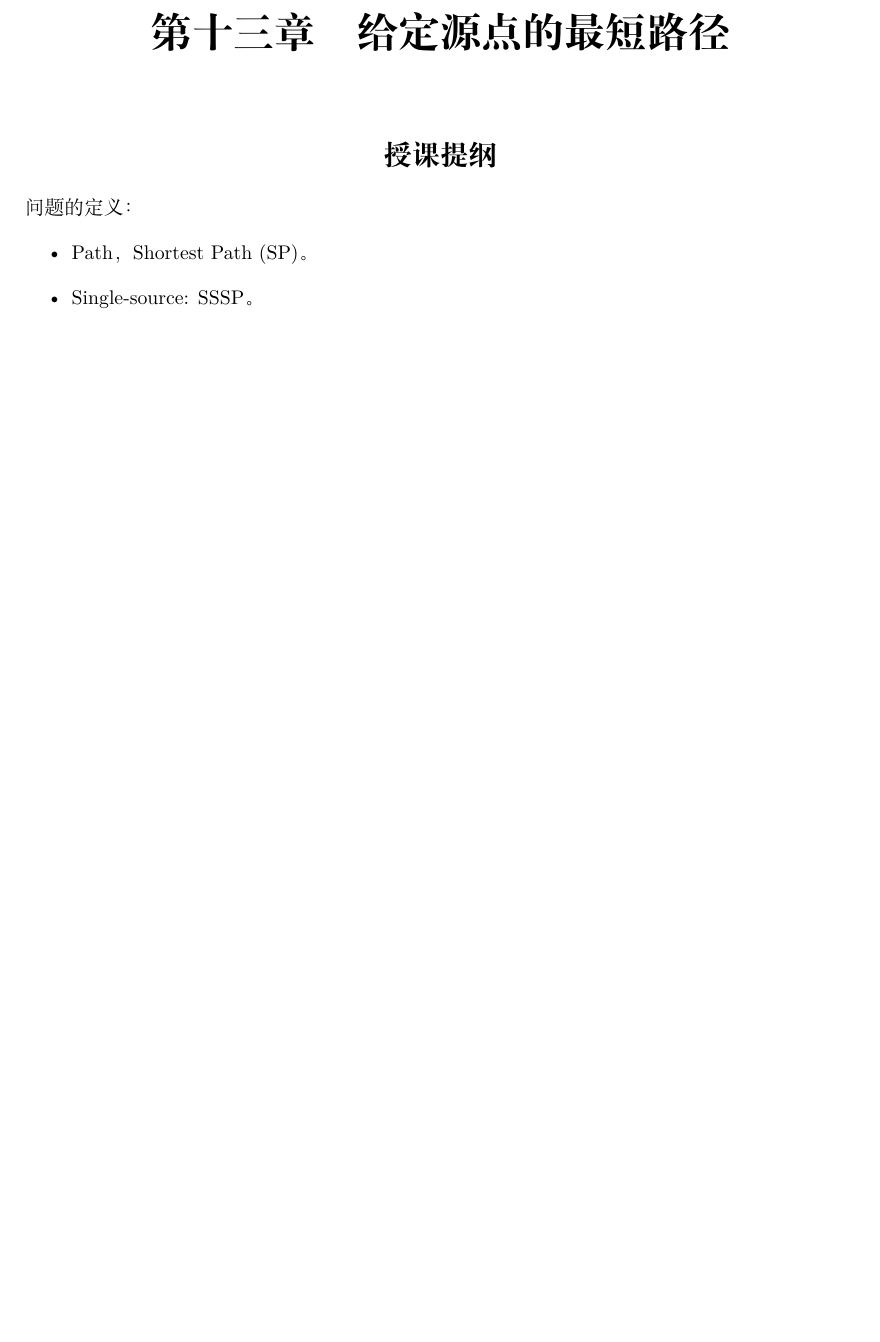
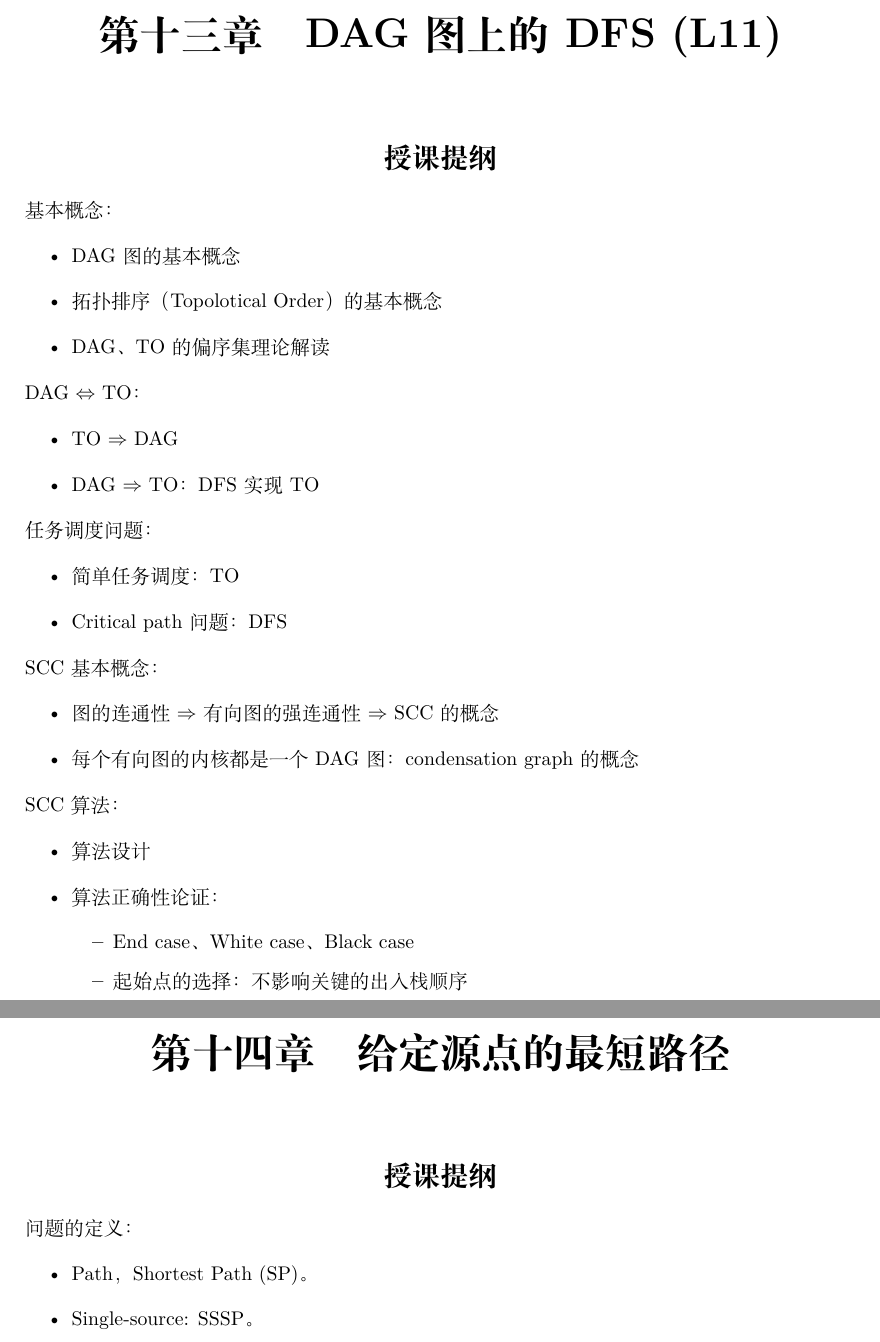
Before and after one commit to alg-nju/lada, a LaTeX document (src/lada.tex, which reads src/maintext/dfs-dag.tex): part of page 39 of 60 before the commit and two parts of pages 39 and 40 of 60 after it, the two joined at a grey line, cut at the place of the change, the shorter picture padded with empty space. Compiled offline with XeLaTeX.

Commit message:
授课：L11讲义，DAG，DFS

```diff
--- /dev/null
+++ b/src/maintext/dfs-dag.tex
@@ -0,0 +1,45 @@
+%--
+\chapter{DAG图上的DFS (L11)}
+
+%----------------------------------------
+\section*{授课提纲}
+
+\nid 基本概念：
+%--
+\begin{itemize}
+    \item DAG图的基本概念
+    \item 拓扑排序（Topolotical Order）的基本概念
+    \item DAG、TO的偏序集理论解读
+\end{itemize}
+
+\nid DAG $\Leftrightarrow$ TO：
+%--
+\begin{itemize}
+    \item TO $\Rightarrow$ DAG
+    \item DAG $\Rightarrow$ TO：DFS实现TO
+\end{itemize}
+
+\nid 任务调度问题：
+%--
+\begin{itemize}
+    \item 简单任务调度：TO
+    \item Critical path问题：DFS
+\end{itemize}
+
+\nid SCC基本概念：
+%--
+\begin{itemize}
+    \item 图的连通性 $\Rightarrow$ 有向图的强连通性 $\Rightarrow$ SCC的概念
+    \item 每个有向图的内核都是一个DAG图：condensation graph的概念
+\end{itemize}
+
+\nid SCC算法：
+%--
+\begin{itemize}
+    \item 算法设计
+    \item 算法正确性论证：
+    \begin{itemize}
+        \item End case、White case、Black case
+        \item 起始点的选择：不影响关键的出入栈顺序
+    \end{itemize}
+\end{itemize}
```
Also changed, not shown: src/lada.tex (+4 -1 lines), src/maintext/graph-trav.tex (+1 -1 lines), src/paratext/why-alg.tex (+2 -1 lines), src/lada.pdf.
